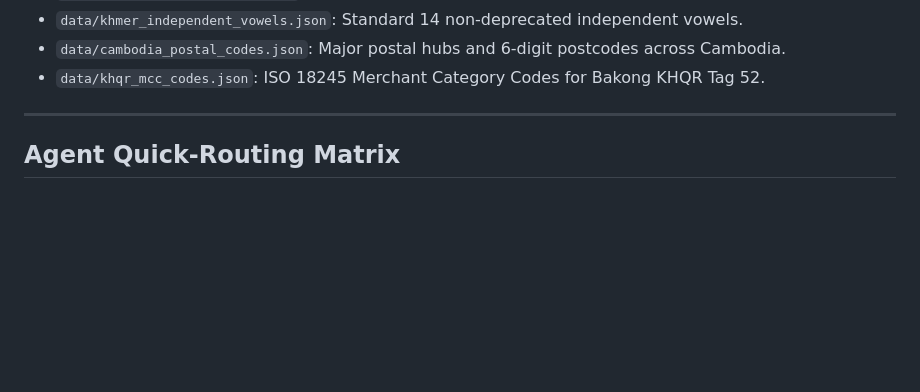
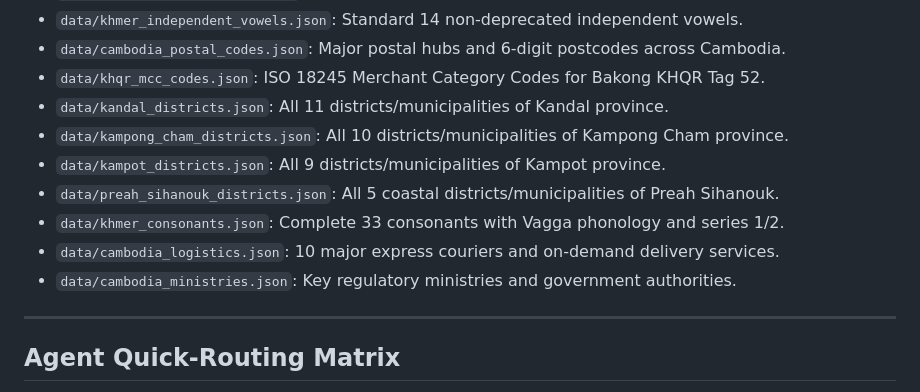
Before and after one commit to Chhunsour/khmer-localization, a Markdown page: SKILL.md, the part around the change. Drawn GitHub-style; blank space fills up the shorter version.

Commit message:
docs(skill): document Kandal, Kampong Cham, Kampot, consonants, and logistics in SKILL.md [88/89]

```diff
--- a/SKILL.md
+++ b/SKILL.md
@@ -37,6 +37,13 @@ When generating code, lookup forms, or data schemas, consult the offline JSON ca
 - `data/khmer_independent_vowels.json`: Standard 14 non-deprecated independent vowels.
 - `data/cambodia_postal_codes.json`: Major postal hubs and 6-digit postcodes across Cambodia.
 - `data/khqr_mcc_codes.json`: ISO 18245 Merchant Category Codes for Bakong KHQR Tag 52.
+- `data/kandal_districts.json`: All 11 districts/municipalities of Kandal province.
+- `data/kampong_cham_districts.json`: All 10 districts/municipalities of Kampong Cham province.
+- `data/kampot_districts.json`: All 9 districts/municipalities of Kampot province.
+- `data/preah_sihanouk_districts.json`: All 5 coastal districts/municipalities of Preah Sihanouk.
+- `data/khmer_consonants.json`: Complete 33 consonants with Vagga phonology and series 1/2.
+- `data/cambodia_logistics.json`: 10 major express couriers and on-demand delivery services.
+- `data/cambodia_ministries.json`: Key regulatory ministries and government authorities.
 
 ---
 
```
